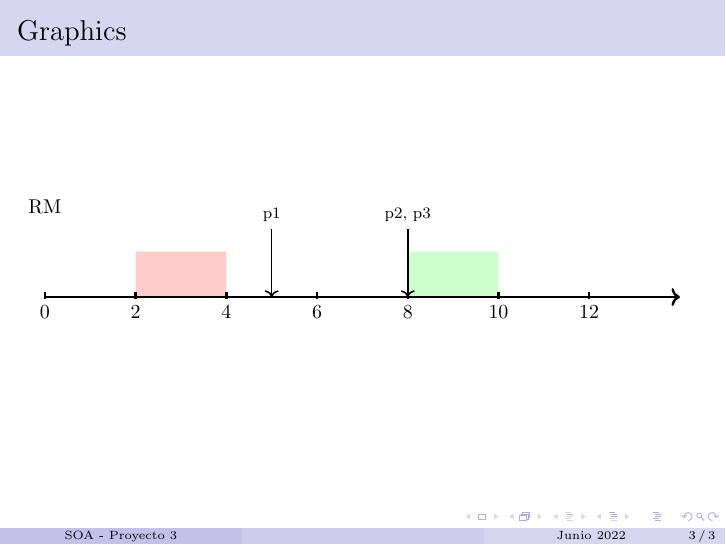
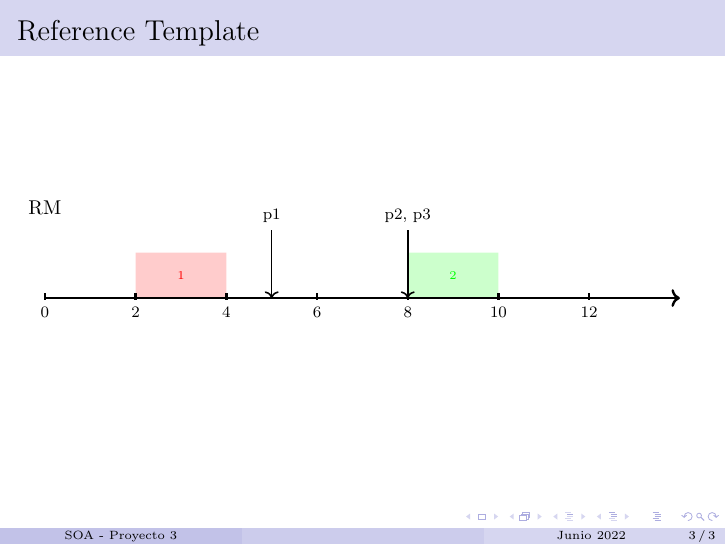
Before and after one commit to datwaft/soa-project-3, LaTeX slides (latex/beamer-template.tex, which reads latex/frame-reference.tex): page 3 of 3 before the commit and page 3 of 4 after it. Compiled offline with pdfLaTeX.

Commit message:
feat: dynamic color, better naming, headers

```diff
--- a/latex/beamer-template.tex
+++ b/latex/beamer-template.tex
@@ -21,6 +21,10 @@
 \definecolor{color8}{RGB}{128,128,128}
 \definecolor{color9}{RGB}{128,0,0}
 
+% tikz Style
+\tikzstyle{descript} = [text = black,align=center, minimum height=1.8cm, align=center, outer sep=0pt,font = \footnotesize]
+\tikzstyle{activity} =[align=center,outer sep=1pt]
+
 \title[]{Proyecto 3 - Presentación de Ejecución}
 \subtitle{Sistemas Operativos Avanzados}
 \author[SOA - Proyecto 3]{David Guevara \and  Michael Yip \and Miguel Abreu \and Victor Ortiz}
@@ -37,40 +41,7 @@
     This is some text in the first frame. This is some text in the first frame. This is some text in the first frame.
 \end{frame}
 
-\begin{frame}
-
-    \frametitle{Graphics}
-    \tikzstyle{descript} = [text = black,align=center, minimum height=1.8cm, align=center, outer sep=0pt,font = \footnotesize]
-    \tikzstyle{activity} =[align=center,outer sep=1pt]
-
-    \begin{tikzpicture}[very thick, black, scale=.8]
-        \small
-
-        % Title
-        \draw ($(0,2)$) node[activity, black] {RM};
-
-        %% Filled regions
-        \fill[color=color1!20] rectangle ($(2,0)$) -- ($(4,0)$) -- ($(4,1)$) -- ($(2,1)$);
-        \fill[color=color2!20] rectangle ($(8,0)$) -- ($(10,0)$) -- ($(10,1)$) -- ($(8,1)$);
-
-        % Period
-        \draw[<-,thick,color=black] ($(5,0)$) -- ($(5,1.5)$) node [above=0pt,align=center,black,font=\fontsize{8}{0}\selectfont] {p1};
-
-        \draw[<-,thick,color=black] ($(8,0)$) -- ($(8,1.5)$) node [above=0pt,align=center,black,font=\fontsize{8}{0}\selectfont] {p2, p3};
-
-        %% Arrow
-        \draw[->] ($(0,0)$) -- ($(14,0)$);
-
-        %% Ticks
-        \foreach \x in {0,2,...,12}
-        \draw(\x cm,3pt) -- (\x cm,-1pt);
-
-        %% Labels
-        \foreach \i \j in {0/0,2/2,4/4,6/6,8/8,10/10,12/12}{
-                \draw (\i,0) node[below=0.5pt] {\j} ;
-            }
-    \end{tikzpicture}
-
-\end{frame}
+\input{latex/frame-reference.tex}
+\input{latex/frames/frame1.tex}
 
 \end{document}
--- a/latex/frame-reference.tex
+++ b/latex/frame-reference.tex
@@ -1,6 +1,6 @@
 \begin{frame}
 
-    \frametitle{Graphics2}
+    \frametitle{Reference Template}
 
     \begin{tikzpicture}[very thick, black, scale=.8]
         \small
```
Also changed, not shown: 3 other files.
